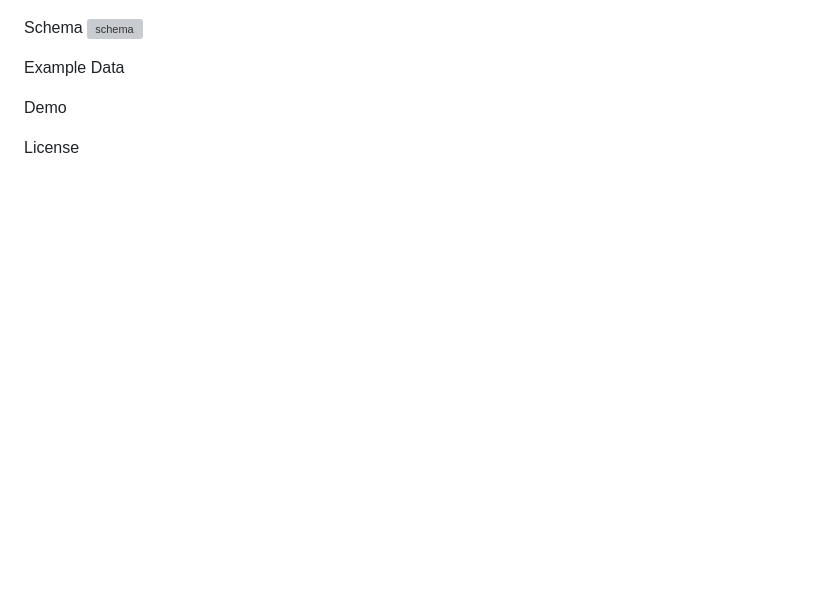
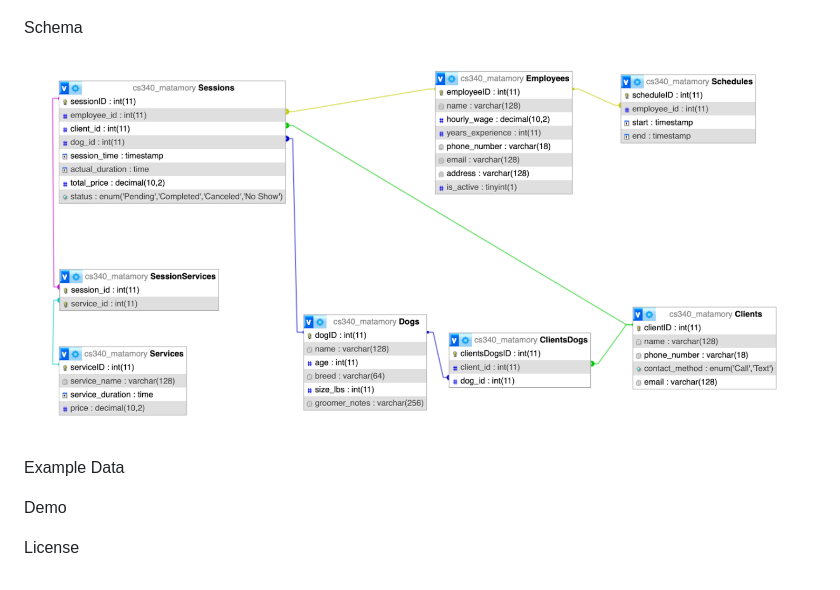
Before and after one commit to matamory/SnoopysSnazzyStyles, a Markdown page: README.md, the part around the change. GitHub-like rendering; blank space fills up the shorter version; grey boxes are pictures that could not be loaded.

Commit message:
image now displaying

```diff
--- a/README.md
+++ b/README.md
@@ -101,7 +101,7 @@ Entity-Relationship Diagram
 ![erDiagram](images/erDiagram.png)
 
 Schema
-![schema](images/schema.png)
+![schema](images/Schema.png)
 
 Example Data
 
```
